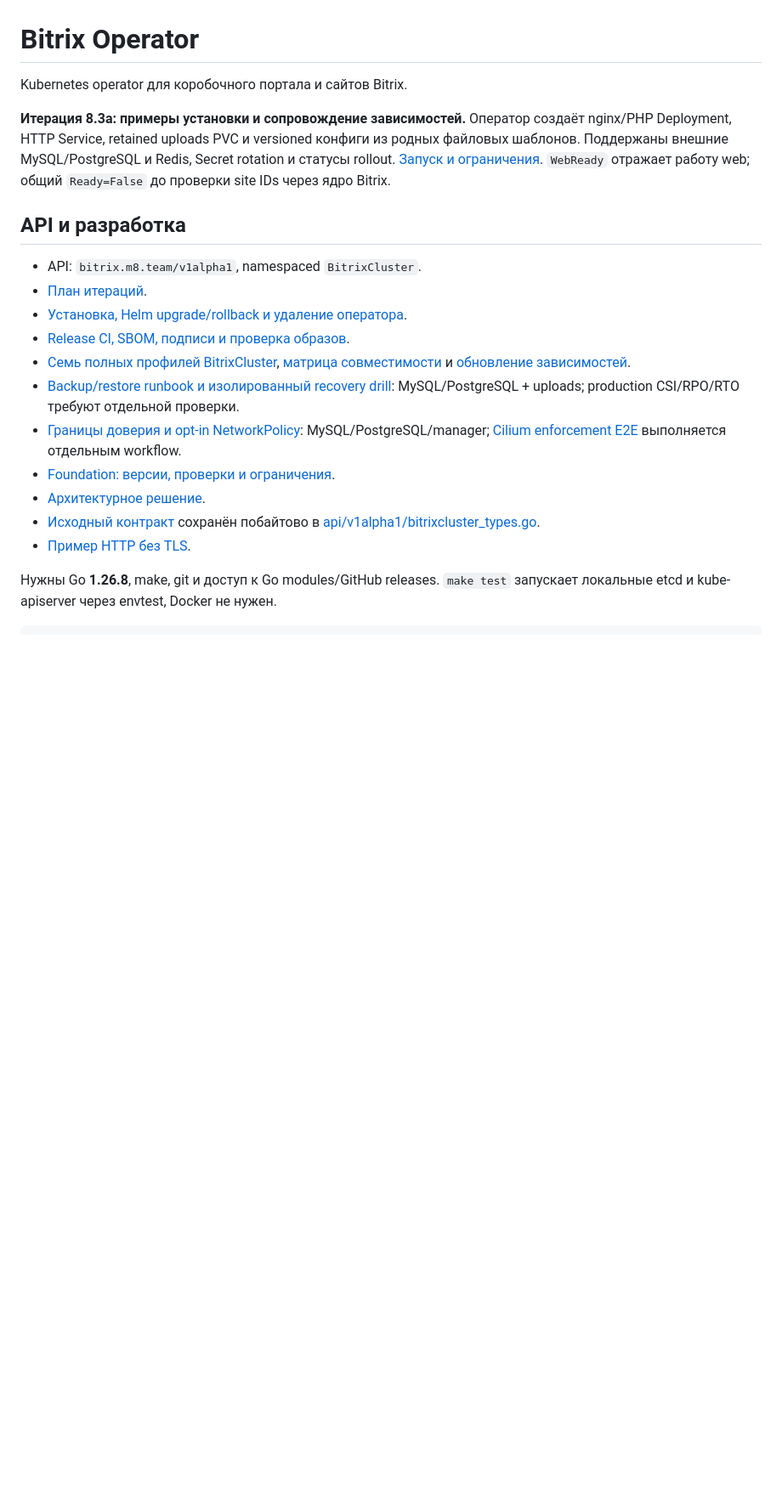
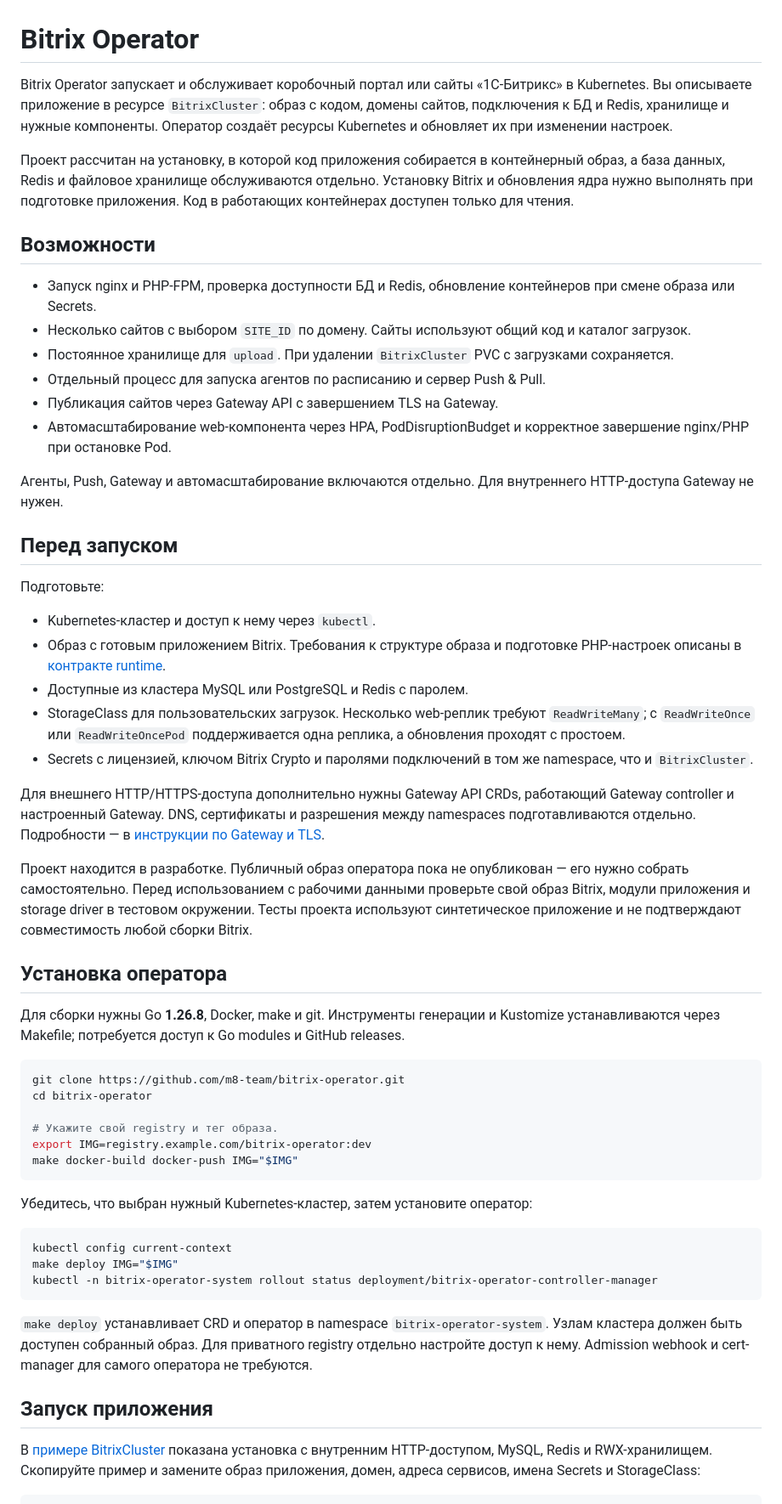
Before and after one commit to m8-team/bitrix-operator, a Markdown page: README.md, the part around one of its changes. Shown at 85% size. Drawn GitHub-style; blank space fills up the shorter version.

Commit message:
docs: rewrite README for project users (#29)

````diff
--- a/README.md
+++ b/README.md
@@ -1,30 +1,58 @@
 # Bitrix Operator
 
-Kubernetes operator для коробочного портала и сайтов Bitrix.
+Bitrix Operator запускает и обслуживает коробочный портал или сайты «1С-Битрикс» в Kubernetes. Вы описываете приложение в ресурсе `BitrixCluster`: образ с кодом, домены сайтов, подключения к БД и Redis, хранилище и нужные компоненты. Оператор создаёт ресурсы Kubernetes и обновляет их при изменении настроек.
 
-**Итерация 8.3a: примеры установки и сопровождение зависимостей.** Оператор создаёт nginx/PHP Deployment,
-HTTP Service, retained uploads PVC и versioned конфиги из родных файловых шаблонов.
-Поддержаны внешние MySQL/PostgreSQL и Redis, Secret rotation и статусы rollout.
-[Запуск и ограничения](docs/web-workloads.md). `WebReady` отражает работу web;
-общий `Ready=False` до проверки site IDs через ядро Bitrix.
+Проект рассчитан на установку, в которой код приложения собирается в контейнерный образ, а база данных, Redis и файловое хранилище обслуживаются отдельно. Установку Bitrix и обновления ядра нужно выполнять при подготовке приложения. Код в работающих контейнерах доступен только для чтения.
 
-## API и разработка
+## Возможности
 
-- API: `bitrix.m8.team/v1alpha1`, namespaced `BitrixCluster`.
-- [План итераций](docs/implementation-plan.md).
-- [Установка, Helm upgrade/rollback и удаление оператора](docs/installation.md).
-- [Release CI, SBOM, подписи и проверка образов](docs/releases.md).
-- [Семь полных профилей BitrixCluster](docs/examples.md), [матрица совместимости](docs/compatibility.md)
-  и [обновление зависимостей](docs/dependency-maintenance.md).
-- [Backup/restore runbook и изолированный recovery drill](docs/recovery.md):
-  MySQL/PostgreSQL + uploads; production CSI/RPO/RTO требуют отдельной проверки.
-- [Границы доверия и opt-in NetworkPolicy](docs/security.md): MySQL/PostgreSQL/manager;
-  [Cilium enforcement E2E](docs/network-policy-tests.md) выполняется отдельным workflow.
-- [Foundation: версии, проверки и ограничения](docs/foundation.md).
-- [Архитектурное решение](docs/adr/0001-api-foundation.md).
-- [Исходный контракт](docs/reference/bitrixcluster_types.go.txt) сохранён побайтово
-  в [api/v1alpha1/bitrixcluster_types.go](api/v1alpha1/bitrixcluster_types.go).
-- [Пример HTTP без TLS](config/samples/bitrix_v1alpha1_bitrixcluster.yaml).
+- Запуск nginx и PHP-FPM, проверка доступности БД и Redis, обновление контейнеров при смене образа или Secrets.
+- Несколько сайтов с выбором `SITE_ID` по домену. Сайты используют общий код и каталог загрузок.
+- Постоянное хранилище для `upload`. При удалении `BitrixCluster` PVC с загрузками сохраняется.
+- Отдельный процесс для запуска агентов по расписанию и сервер Push & Pull.
+- Публикация сайтов через Gateway API с завершением TLS на Gateway.
+- Автомасштабирование web-компонента через HPA, PodDisruptionBudget и корректное завершение nginx/PHP при остановке Pod.
 
-Нужны Go **1.26.8**, make, git и доступ к Go modules/GitHub releases.
-`make test` запускает локальные etcd и kube-apiserver через envtest, Docker не нужен.
+Агенты, Push, Gateway и автомасштабирование включаются отдельно. Для внутреннего HTTP-доступа Gateway не нужен.
+
+## Перед запуском
+
+Подготовьте:
+
+- Kubernetes-кластер и доступ к нему через `kubectl`.
+- Образ с готовым приложением Bitrix. Требования к структуре образа и подготовке PHP-настроек описаны в [контракте runtime](docs/runtime-contract.md).
+- Доступные из кластера MySQL или PostgreSQL и Redis с паролем.
+- StorageClass для пользовательских загрузок. Несколько web-реплик требуют `ReadWriteMany`; с `ReadWriteOnce` или `ReadWriteOncePod` поддерживается одна реплика, а обновления проходят с простоем.
+- Secrets с лицензией, ключом Bitrix Crypto и паролями подключений в том же namespace, что и `BitrixCluster`.
+
+Для внешнего HTTP/HTTPS-доступа дополнительно нужны Gateway API CRDs, работающий Gateway controller и настроенный Gateway. DNS, сертификаты и разрешения между namespaces подготавливаются отдельно. Подробности — в [инструкции по Gateway и TLS](docs/gateway-tls.md).
+
+Проект находится в разработке. Публичный образ оператора пока не опубликован — его нужно собрать самостоятельно. Перед использованием с рабочими данными проверьте свой образ Bitrix, модули приложения и storage driver в тестовом окружении. Тесты проекта используют синтетическое приложение и не подтверждают совместимость любой сборки Bitrix.
+
+## Установка оператора
+
+Для сборки нужны Go **1.26.8**, Docker, make и git. Инструменты генерации и Kustomize устанавливаются через Makefile; потребуется доступ к Go modules и GitHub releases.
+
+```sh
+git clone https://github.com/m8-team/bitrix-operator.git
+cd bitrix-operator
+
+# Укажите свой registry и тег образа.
+export IMG=registry.example.com/bitrix-operator:dev
+make docker-build docker-push IMG="$IMG"
+```
+
+Убедитесь, что выбран нужный Kubernetes-кластер, затем установите оператор:
+
+```sh
+kubectl config current-context
+make deploy IMG="$IMG"
+kubectl -n bitrix-operator-system rollout status deployment/bitrix-operator-controller-manager
+```
+
+`make deploy` устанавливает CRD и оператор в namespace `bitrix-operator-system`. Узлам кластера должен быть доступен собранный образ. Для приватного registry отдельно настройте доступ к нему. Admission webhook и cert-manager для самого оператора не требуются.
+
+## Запуск приложения
+
+В [примере BitrixCluster](config/samples/bitrix_v1alpha1_bitrixcluster.yaml) показана установка с внутренним HTTP-доступом, MySQL, Redis и RWX-хранилищем. Скопируйте пример и замените образ приложения, домен, адреса сервисов, имена Secrets и StorageClass:
+
````
Also changed, not shown: other parts of README.md (+68 -69 lines).
